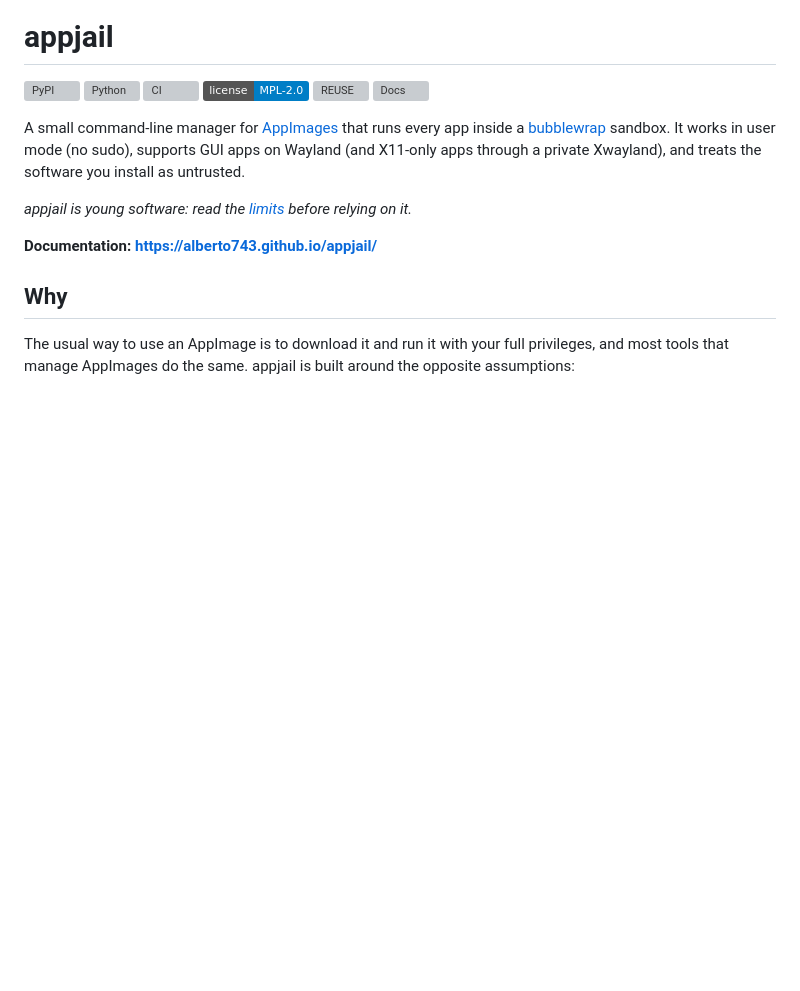
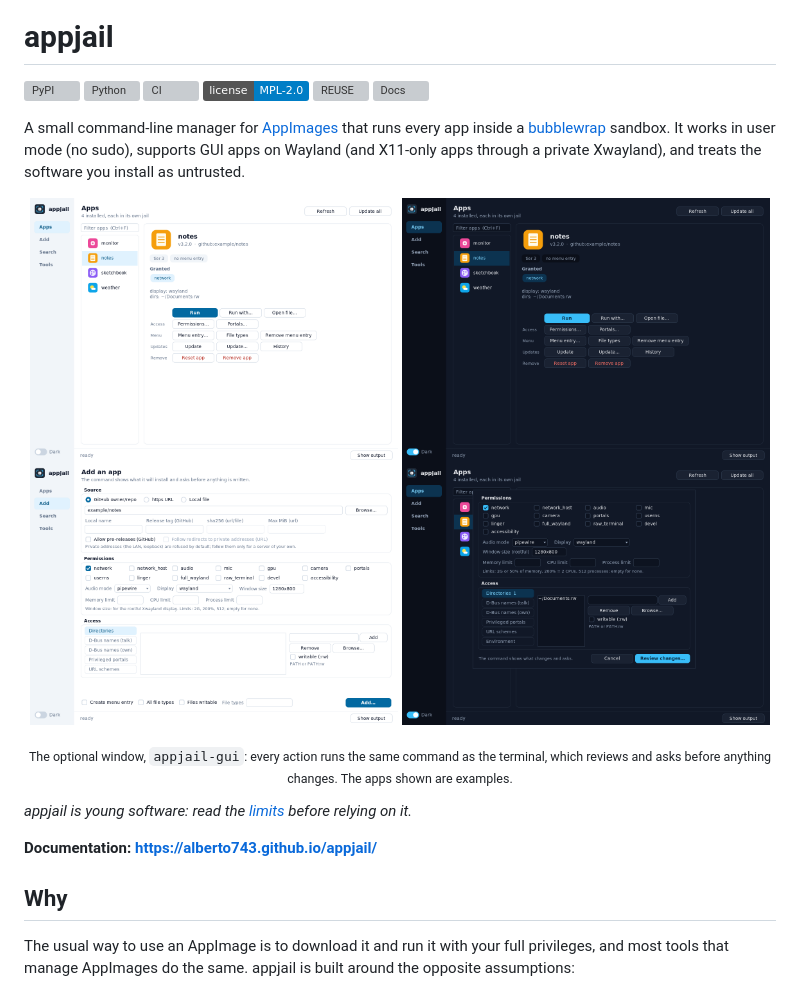
Before and after one commit to alberto743/appjail, a Markdown page: README.md, the part around the change. Drawn GitHub-style; pictures changed too: docs/assets/screenshots/add-light.png (added), docs/assets/screenshots/apps-dark.png (added), docs/assets/screenshots/apps-light.png (added); badges without logos; blank space fills up the shorter version; grey boxes are pictures that could not be loaded.

```diff
--- a/README.md
+++ b/README.md
@@ -17,6 +17,14 @@
 A small command-line manager for [AppImages](https://appimage.org/) that runs every app inside a
 [bubblewrap](https://github.com/containers/bubblewrap) sandbox. It works in user mode (no sudo), supports GUI apps
 on Wayland (and X11-only apps through a private Xwayland), and treats the software you install as untrusted.
+
+<p align="center">
+  <img src="https://raw.githubusercontent.com/alberto743/appjail/main/docs/assets/screenshots/apps-light.png" alt="The appjail window: installed apps with their icons, the selected app's grants and its actions" width="49%">
+  <img src="https://raw.githubusercontent.com/alberto743/appjail/main/docs/assets/screenshots/apps-dark.png" alt="The same window in the dark palette" width="49%">
+  <img src="https://raw.githubusercontent.com/alberto743/appjail/main/docs/assets/screenshots/add-light.png" alt="Adding an app: the source, the permissions and the access it gets" width="49%">
+  <img src="https://raw.githubusercontent.com/alberto743/appjail/main/docs/assets/screenshots/permissions-dark.png" alt="Editing an app's permissions" width="49%">
+</p>
+<p align="center"><sub>The optional window, <code>appjail-gui</code>: every action runs the same command as the terminal, which reviews and asks before anything changes. The apps shown are examples.</sub></p>
 
 *appjail is young software: read the [limits](#limits) before relying on it.*
 
```
Also changed, not shown: docs/develop/testing.md (+5 -3 lines), docs/guide/gui.md (+2 -0 lines), 6 other files.
